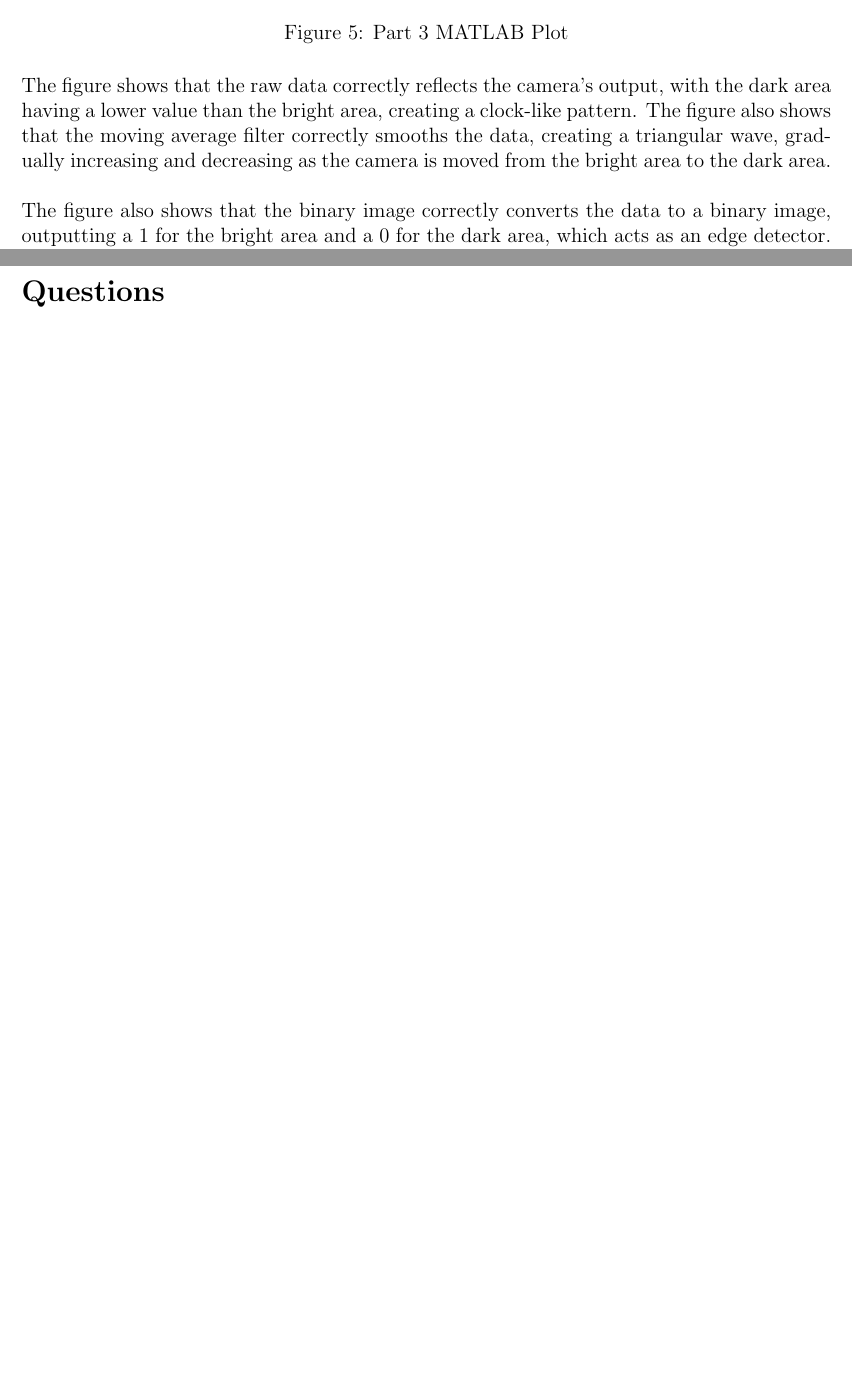
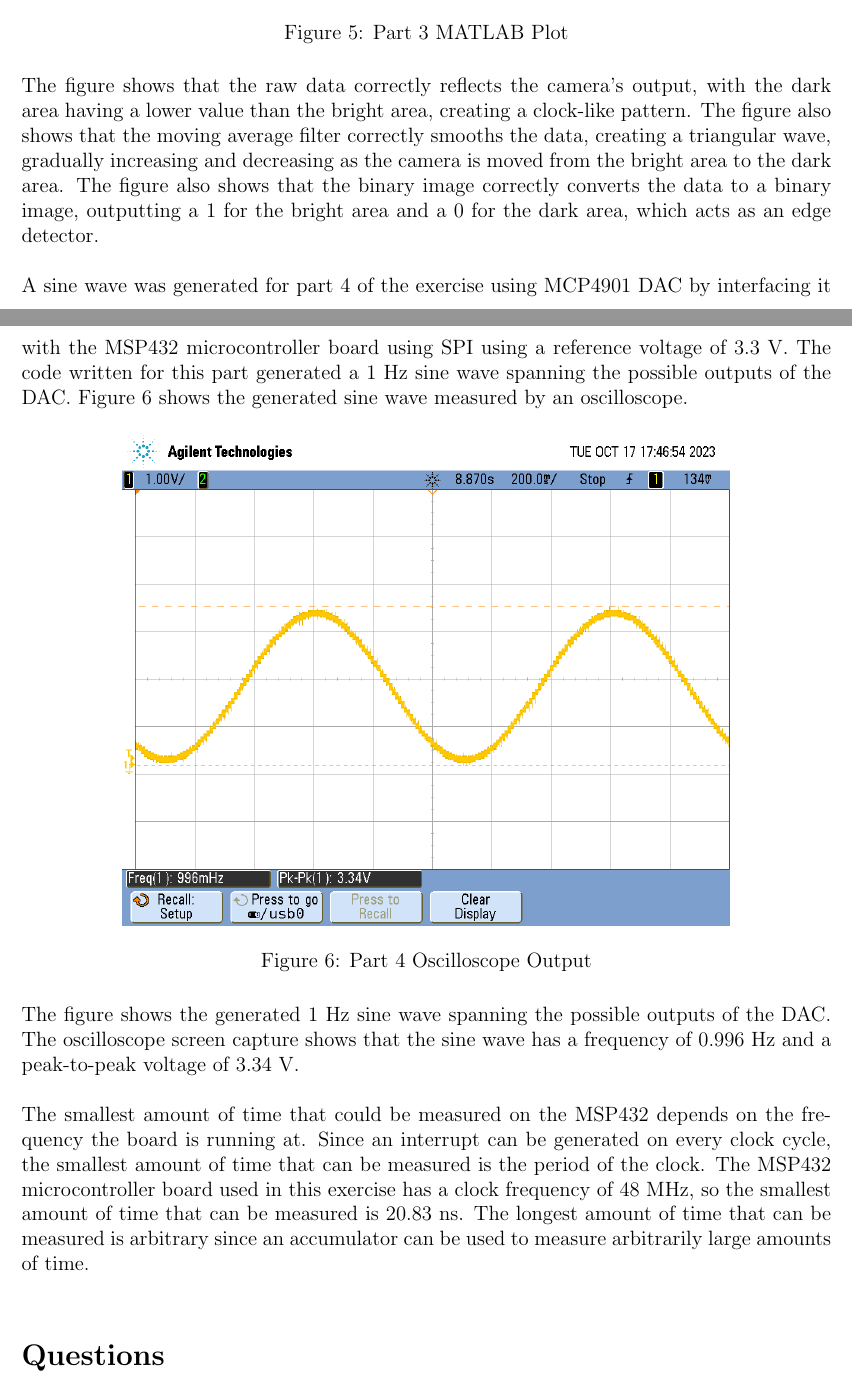
Before and after one commit to mohdfareed/cmpe460-reports, a LaTeX document (lab05_report/report.tex): two parts of pages 6 and 7 of 8, joined at a grey line, cut so that both start at the same text, the shorter picture padded with empty space. Compiled offline with pdfLaTeX.

Commit message:
Finish results and analysis

```diff
--- a/lab05_report/report.tex
+++ b/lab05_report/report.tex
@@ -107,9 +107,20 @@ The camera was then tested by pointing it at a bright light then a dark area rep
     \label{fig:part3}
 \end{figure}
 
-The figure shows that the raw data correctly reflects the camera's output, with the dark area having a lower value than the bright area, creating a clock-like pattern. The figure also shows that the moving average filter correctly smooths the data, creating a triangular wave, gradually increasing and decreasing as the camera is moved from the bright area to the dark area.\\
+The figure shows that the raw data correctly reflects the camera's output, with the dark area having a lower value than the bright area, creating a clock-like pattern. The figure also shows that the moving average filter correctly smooths the data, creating a triangular wave, gradually increasing and decreasing as the camera is moved from the bright area to the dark area. The figure also shows that the binary image correctly converts the data to a binary image, outputting a 1 for the bright area and a 0 for the dark area, which acts as an edge detector.\\
 
-The figure also shows that the binary image correctly converts the data to a binary image, outputting a 1 for the bright area and a 0 for the dark area, which acts as an edge detector. The thershold used to convert the data to a binary image was then adjusted through trial and error to 5000.\\
+A sine wave was generated for part 4 of the exercise using MCP4901 DAC by interfacing it with the MSP432 microcontroller board using SPI using a reference voltage of 3.3 V. The code written for this part generated a 1 Hz sine wave spanning the possible outputs of the DAC. Figure \ref{fig:part4} shows the generated sine wave measured by an oscilloscope.
+
+\begin{figure}[H]
+    \centering
+    \includegraphics[width=0.75\textwidth]{part4.png}
+    \caption{Part 4 Oscilloscope Output}
+    \label{fig:part4}
+\end{figure}
+
+The figure shows the generated 1 Hz sine wave spanning the possible outputs of the DAC. The oscilloscope screen capture shows that the sine wave has a frequency of 0.996 Hz and a peak-to-peak voltage of 3.34 V.\\
+
+The smallest amount of time that could be measured on the MSP432 depends on the frequency the board is running at. Since an interrupt can be generated on every clock cycle, the smallest amount of time that can be measured is the period of the clock. The MSP432 microcontroller board used in this exercise has a clock frequency of 48 MHz, so the smallest amount of time that can be measured is 20.83 ns. The longest amount of time that can be measured is arbitrary since an accumulator can be used to measure arbitrarily large amounts of time.\\
 
 
 \section*{Questions}
```
Also changed, not shown: lab05_report/report.pdf, lab05_report/report.tex (2 more changed lines).
